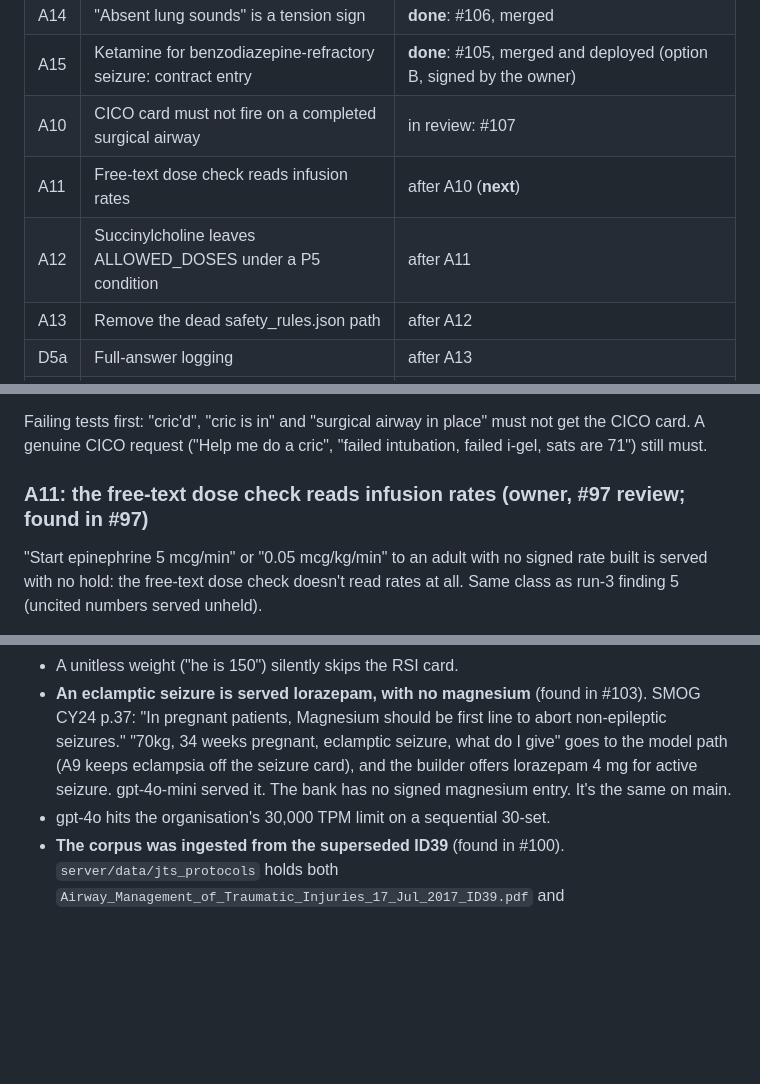
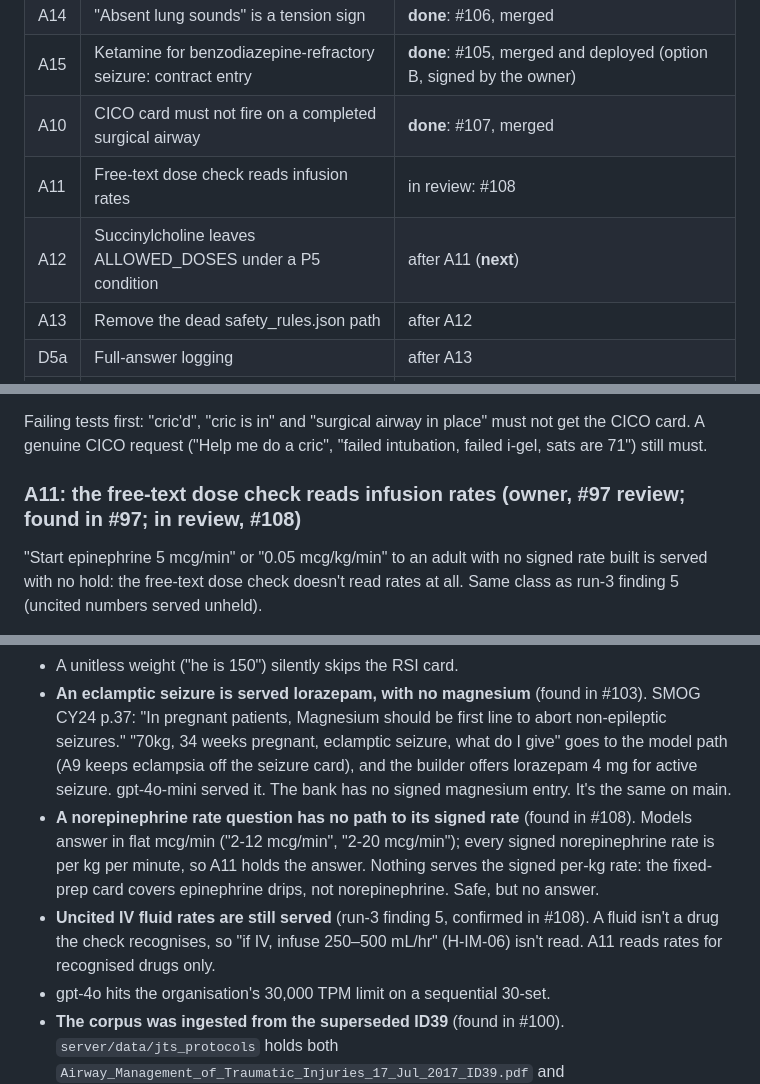
Before and after one commit to AI-in-Austere-Medicine-Project/pi-cloud-cdss, a Markdown page: docs/WORK_ORDER.md, 3 parts joined by grey strips. GitHub-like rendering; blank space fills up the shorter version.

Commit message:
WORK_ORDER.md, REFERENCE.md: A11 in review (#108), A12 next; two findings (norepinephrine rate has no signed path; fluid rates unread)
Co-Authored-By: Claude Opus 5.5 <noreply@anthropic.com>

```diff
--- a/docs/WORK_ORDER.md
+++ b/docs/WORK_ORDER.md
@@ -50,9 +50,9 @@ Items are listed in the owner's execution order (2026-09-26, below), done items
 | A9 | Active-seizure phrasings reach the signed entry | **done**: #103, merged and deployed |
 | A14 | "Absent lung sounds" is a tension sign | **done**: #106, merged |
 | A15 | Ketamine for benzodiazepine-refractory seizure: contract entry | **done**: #105, merged and deployed (option B, signed by the owner) |
-| A10 | CICO card must not fire on a completed surgical airway | in review: #107 |
-| A11 | Free-text dose check reads infusion rates | after A10 (**next**) |
-| A12 | Succinylcholine leaves ALLOWED_DOSES under a P5 condition | after A11 |
+| A10 | CICO card must not fire on a completed surgical airway | **done**: #107, merged |
+| A11 | Free-text dose check reads infusion rates | in review: #108 |
+| A12 | Succinylcholine leaves ALLOWED_DOSES under a P5 condition | after A11 (**next**) |
 | A13 | Remove the dead safety_rules.json path | after A12 |
 | D5a | Full-answer logging | after A13 |
 | D1 | Evaluation hygiene | after D5a |
@@ -225,7 +225,7 @@ Same class as A8: a substring match with no state. One bug per PR, so it is not
 
 Failing tests first: "cric'd", "cric is in" and "surgical airway in place" must not get the CICO card. A genuine CICO request ("Help me do a cric", "failed intubation, failed i-gel, sats are 71") still must.
 
-### A11: the free-text dose check reads infusion rates (owner, #97 review; found in #97)
+### A11: the free-text dose check reads infusion rates (owner, #97 review; found in #97; in review, #108)
 
 "Start epinephrine 5 mcg/min" or "0.05 mcg/kg/min" to an adult with no signed rate built is served with no hold: the free-text dose check doesn't read rates at all. Same class as run-3 finding 5 (uncited numbers served unheld).
 
@@ -450,6 +450,8 @@ Findings 5 and 6 have been placed but not yet given an item letter.
 - A ketamine drip for pain gets the RSI bundle ("ketamine drip" is an RSI term).
 - A unitless weight ("he is 150") silently skips the RSI card.
 - **An eclamptic seizure is served lorazepam, with no magnesium** (found in #103). SMOG CY24 p.37: "In pregnant patients, Magnesium should be first line to abort non-epileptic seizures." "70kg, 34 weeks pregnant, eclamptic seizure, what do I give" goes to the model path (A9 keeps eclampsia off the seizure card), and the builder offers lorazepam 4 mg for active seizure. gpt-4o-mini served it. The bank has no signed magnesium entry. It's the same on main.
+- **A norepinephrine rate question has no path to its signed rate** (found in #108). Models answer in flat mcg/min ("2-12 mcg/min", "2-20 mcg/min"); every signed norepinephrine rate is per kg per minute, so A11 holds the answer. Nothing serves the signed per-kg rate: the fixed-prep card covers epinephrine drips, not norepinephrine. Safe, but no answer.
+- **Uncited IV fluid rates are still served** (run-3 finding 5, confirmed in #108). A fluid isn't a drug the check recognises, so "if IV, infuse 250–500 mL/hr" (H-IM-06) isn't read. A11 reads rates for recognised drugs only.
 - gpt-4o hits the organisation's 30,000 TPM limit on a sequential 30-set.
 - **The corpus was ingested from the superseded ID39** (found in #100). `server/data/jts_protocols` holds both `Airway_Management_of_Traumatic_Injuries_17_Jul_2017_ID39.pdf` and `Airway_Management_in_Trauma_28_Jan_2026_ID39.pdf`. All 28 ID39 chunks in the production ChromaDB come from the 2017 edition. Re-ingest is a separate decision.
 - **The signed succinylcholine dose contract cites ID39 p.28 for contraindications the page doesn't list** (found in #100). The 2026 ID39 p.28 supports its 1.5 mg/kg dose, not "Burns", "Spinal cord injury" or "Hyperkalemia". ID40 p.3 does. Correcting it is a re-sign of that contract.
```
Also changed, not shown: docs/REFERENCE.md (+5 -3 lines).
